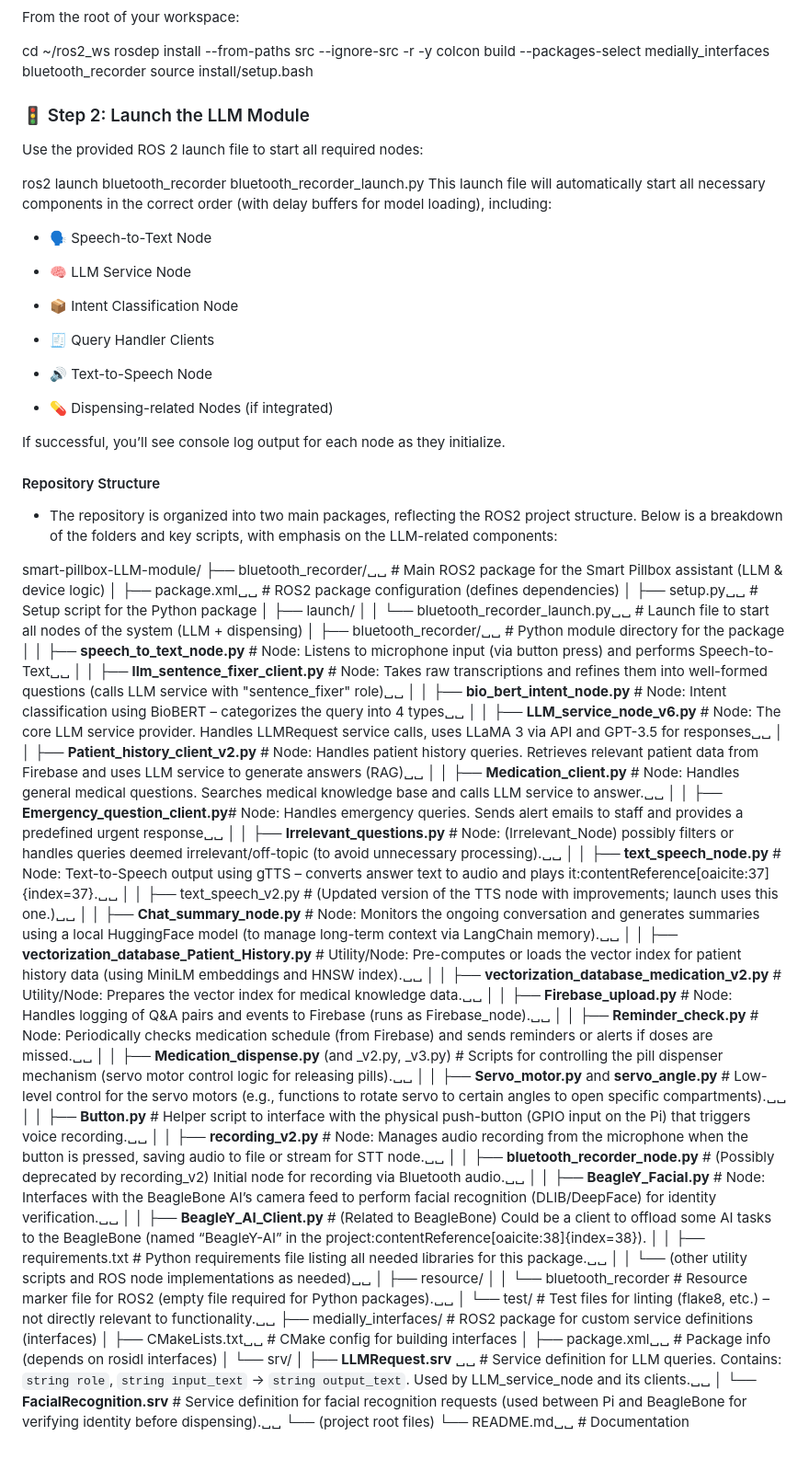
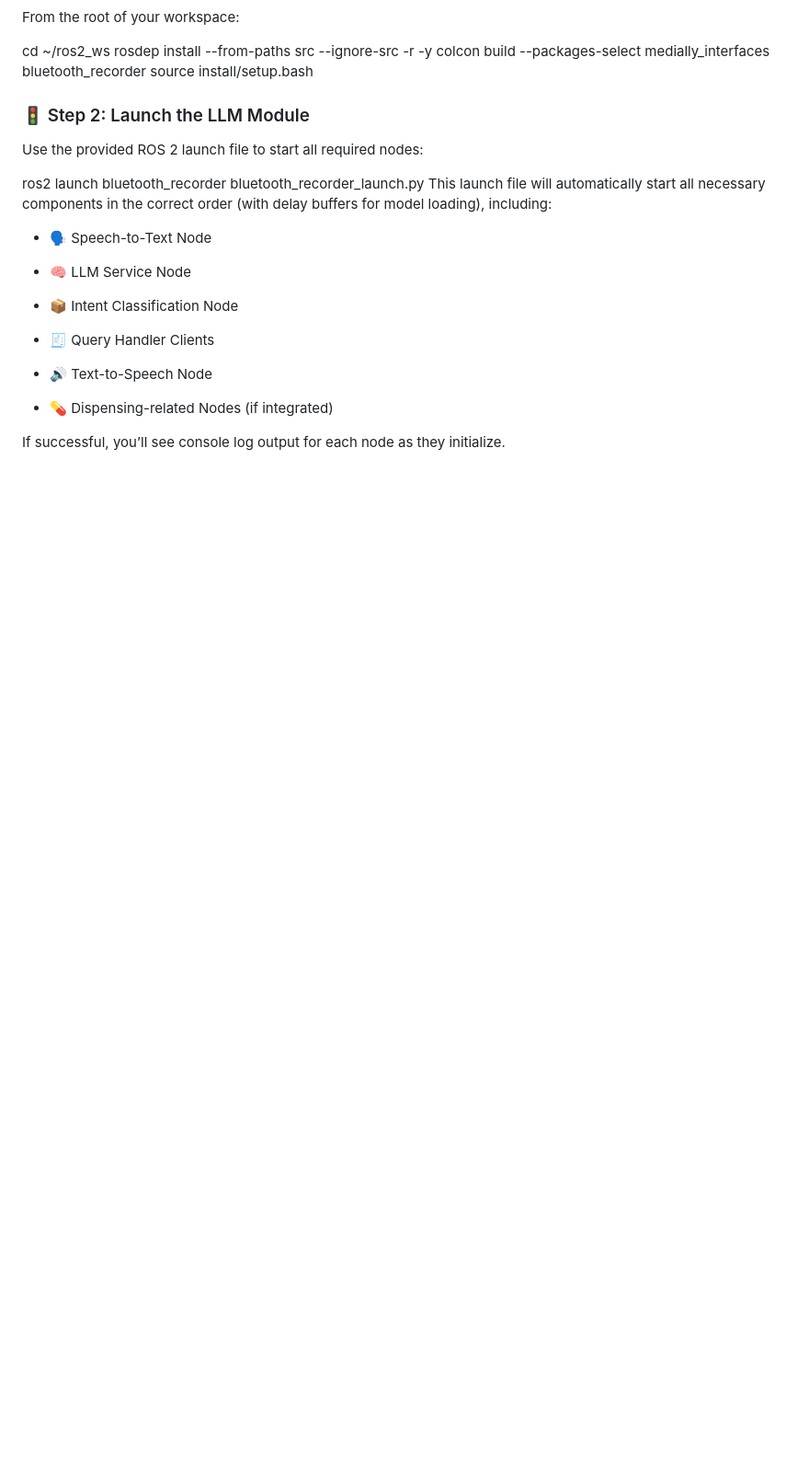
Before and after one commit to Medially-Device/MEDIALLY-source-Code, a Markdown page: LLM/README.md, the part around the change. Shown: that part at 92% size. GitHub-like rendering; blank space fills up the shorter version.

Commit message:
README File structure

```diff
--- a/LLM/README.md
+++ b/LLM/README.md
@@ -180,50 +180,3 @@ This launch file will automatically start all necessary components in the correc
 - 💊 Dispensing-related Nodes (if integrated)
 
 If successful, you’ll see console log output for each node as they initialize.
-
-
-#### Repository Structure
-- The repository is organized into two main packages, reflecting the ROS2 project structure. Below is a breakdown of the folders and key scripts, with emphasis on the LLM-related components:
-
-smart-pillbox-LLM-module/
- ├── bluetooth_recorder/␣␣            # Main ROS2 package for the Smart Pillbox assistant (LLM & device logic)
-│   ├── package.xml␣␣                # ROS2 package configuration (defines dependencies)
-│   ├── setup.py␣␣                   # Setup script for the Python package
-│   ├── launch/
-│   │   └── bluetooth_recorder_launch.py␣␣   # Launch file to start all nodes of the system (LLM + dispensing)
-│   ├── bluetooth_recorder/␣␣        # Python module directory for the package
-│   │   ├── **speech_to_text_node.py**       # Node: Listens to microphone input (via button press) and performs Speech-to-Text␣␣
-│   │   ├── **llm_sentence_fixer_client.py** # Node: Takes raw transcriptions and refines them into well-formed questions (calls LLM service with "sentence_fixer" role)␣␣
-│   │   ├── **bio_bert_intent_node.py**     # Node: Intent classification using BioBERT – categorizes the query into 4 types␣␣
-│   │   ├── **LLM_service_node_v6.py**      # Node: The core LLM service provider. Handles LLMRequest service calls, uses LLaMA 3 via API and GPT-3.5 for responses␣␣
-│   │   ├── **Patient_history_client_v2.py** # Node: Handles patient history queries. Retrieves relevant patient data from Firebase and uses LLM service to generate answers (RAG)␣␣
-│   │   ├── **Medication_client.py**        # Node: Handles general medical questions. Searches medical knowledge base and calls LLM service to answer.␣␣
-│   │   ├── **Emergency_question_client.py**# Node: Handles emergency queries. Sends alert emails to staff and provides a predefined urgent response␣␣
-│   │   ├── **Irrelevant_questions.py**     # Node: (Irrelevant_Node) possibly filters or handles queries deemed irrelevant/off-topic (to avoid unnecessary processing).␣␣
-│   │   ├── **text_speech_node.py**         # Node: Text-to-Speech output using gTTS – converts answer text to audio and plays it:contentReference[oaicite:37]{index=37}.␣␣
-│   │   ├── text_speech_v2.py              # (Updated version of the TTS node with improvements; launch uses this one.)␣␣
-│   │   ├── **Chat_summary_node.py**        # Node: Monitors the ongoing conversation and generates summaries using a local HuggingFace model (to manage long-term context via LangChain memory).␣␣
-│   │   ├── **vectorization_database_Patient_History.py** # Utility/Node: Pre-computes or loads the vector index for patient history data (using MiniLM embeddings and HNSW index).␣␣
-│   │   ├── **vectorization_database_medication_v2.py**   # Utility/Node: Prepares the vector index for medical knowledge data.␣␣
-│   │   ├── **Firebase_upload.py**         # Node: Handles logging of Q&A pairs and events to Firebase (runs as Firebase_node).␣␣
-│   │   ├── **Reminder_check.py**          # Node: Periodically checks medication schedule (from Firebase) and sends reminders or alerts if doses are missed.␣␣
-│   │   ├── **Medication_dispense.py** (and _v2.py, _v3.py) # Scripts for controlling the pill dispenser mechanism (servo motor control logic for releasing pills).␣␣
-│   │   ├── **Servo_motor.py** and **servo_angle.py**      # Low-level control for the servo motors (e.g., functions to rotate servo to certain angles to open specific compartments).␣␣
-│   │   ├── **Button.py**                  # Helper script to interface with the physical push-button (GPIO input on the Pi) that triggers voice recording.␣␣
-│   │   ├── **recording_v2.py**            # Node: Manages audio recording from the microphone when the button is pressed, saving audio to file or stream for STT node.␣␣
-│   │   ├── **bluetooth_recorder_node.py** # (Possibly deprecated by recording_v2) Initial node for recording via Bluetooth audio.␣␣
-│   │   ├── **BeagleY_Facial.py**          # Node: Interfaces with the BeagleBone AI’s camera feed to perform facial recognition (DLIB/DeepFace) for identity verification.␣␣
-│   │   ├── **BeagleY_AI_Client.py**       # (Related to BeagleBone) Could be a client to offload some AI tasks to the BeagleBone (named “BeagleY-AI” in the project:contentReference[oaicite:38]{index=38}).
-│   │   ├── requirements.txt             # Python requirements file listing all needed libraries for this package.␣␣
-│   │   └── (other utility scripts and ROS node implementations as needed)␣␣
-│   ├── resource/
-│   │   └── bluetooth_recorder            # Resource marker file for ROS2 (empty file required for Python packages).␣␣
-│   └── test/                             # Test files for linting (flake8, etc.) – not directly relevant to functionality.␣␣
-├── medially_interfaces/           # ROS2 package for custom service definitions (interfaces)
-│   ├── CMakeLists.txt␣␣             # CMake config for building interfaces
-│   ├── package.xml␣␣                # Package info (depends on rosidl interfaces)
-│   └── srv/
-│       ├── **LLMRequest.srv** ␣␣       # Service definition for LLM queries. Contains: `string role`, `string input_text` -> `string output_text`. Used by LLM_service_node and its clients.␣␣
-│       └── **FacialRecognition.srv** # Service definition for facial recognition requests (used between Pi and BeagleBone for verifying identity before dispensing).␣␣
-└── (project root files)
-    └── README.md␣␣                 # Documentation
```
